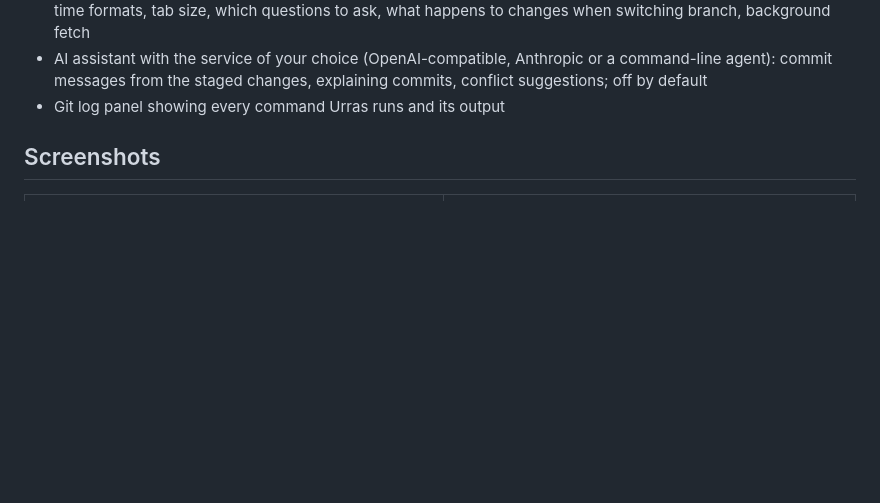
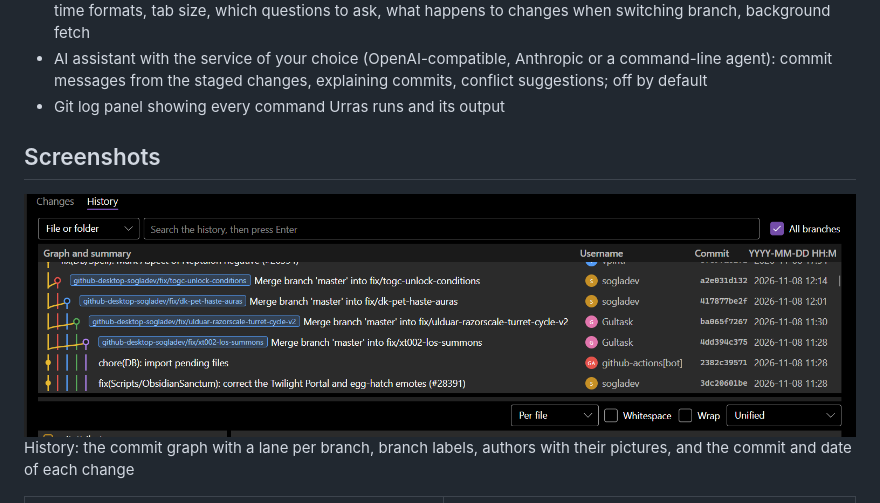
Before and after one commit to TheSCREWEDSoftware/Urras, a Markdown page: README.md, the part around the change. Rendered like a GitHub page; pictures changed too: docs/screenshots/history-graph.png (added); blank space fills up the shorter version.

Commit message:
docs(Docs): Show the history graph in the README
Co-Authored-By: Claude Opus 5.5 <noreply@anthropic.com>

```diff
--- a/README.md
+++ b/README.md
@@ -75,6 +75,10 @@ you already have installed.
 - Git log panel showing every command Urras runs and its output
 
 ## Screenshots
+
+<img src="docs/screenshots/history-graph.png" alt="Screenshot: history graph"><br>
+History: the commit graph with a lane per branch, branch labels, authors with their pictures, and the commit and
+date of each change
 
 <table>
   <tr>
```
